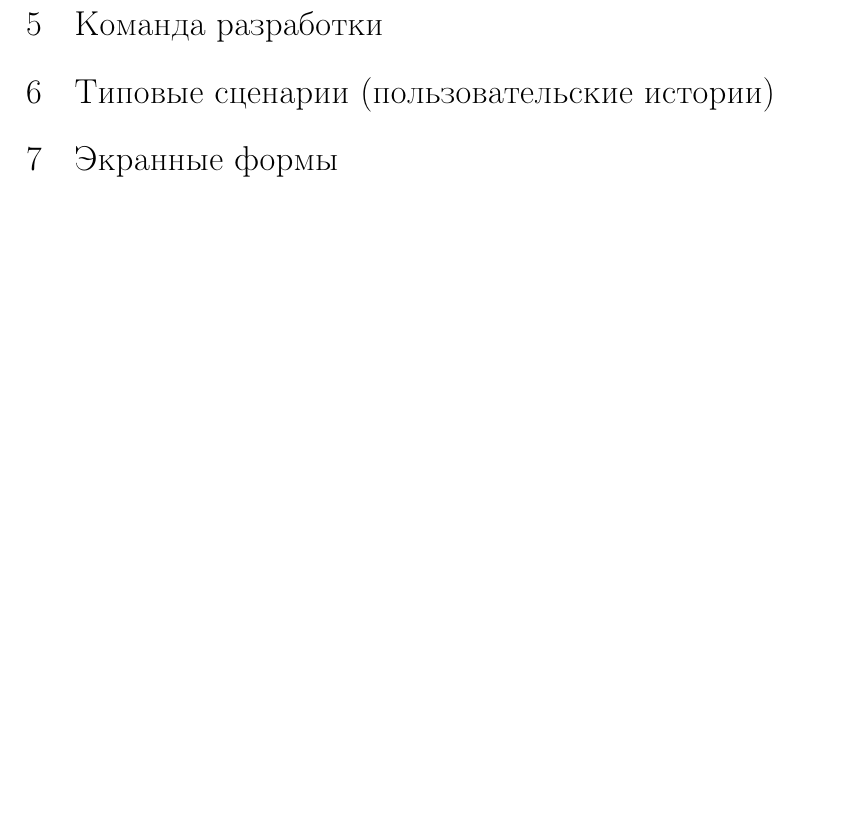
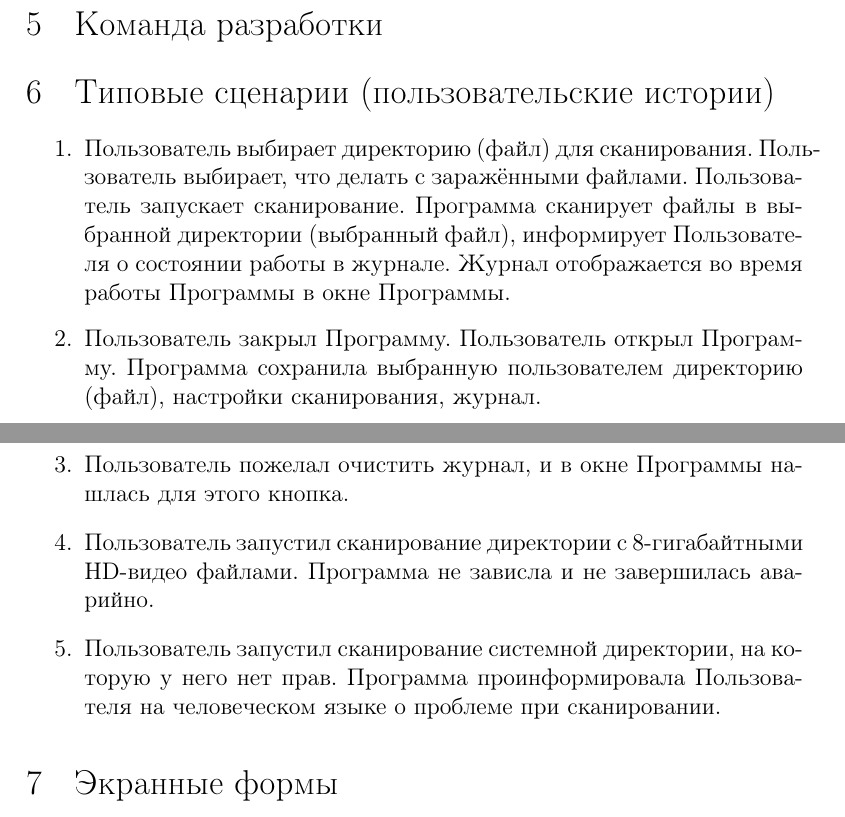
Before and after one commit to abogdanenko/university-2015-kaspersky-lab3, a LaTeX document (Data/document.tex, which reads Data/body.tex): part of page 3 of 3 before the commit and two parts of pages 2 and 3 of 3 after it, the two joined at a grey line, cut so that both start at the same text, the shorter picture padded with empty space. Compiled offline with pdfLaTeX.

Commit message:
requirements: Add usecases

```diff
--- a/Data/body.tex
+++ b/Data/body.tex
@@ -10,6 +10,13 @@
 \subsection{Нефункциональные требования}
 \section{Команда разработки}
 \section{Типовые сценарии (пользовательские истории)}
+\begin{enumerate}
+\item Пользователь выбирает директорию (файл) для сканирования. Пользователь выбирает, что делать с заражёнными файлами. Пользователь запускает сканирование. Программа сканирует файлы в выбранной директории (выбранный файл), информирует Пользователя о состоянии работы в журнале. Журнал отображается во время работы Программы в окне Программы.
+\item Пользователь закрыл Программу. Пользователь открыл Программу. Программа сохранила выбранную пользователем директорию (файл), настройки сканирования, журнал.
+\item Пользователь пожелал очистить журнал, и в окне Программы нашлась для этого кнопка.
+\item Пользователь запустил сканирование директории с 8-гигабайтными HD-видео файлами. Программа не зависла и не завершилась аварийно.
+\item Пользователь запустил сканирование системной директории, на которую у него нет прав. Программа проинформировала Пользователя на человеческом языке о проблеме при сканировании.
+\end{enumerate}
 \section{Экранные формы}
 \section{Антитребования}
 \section{Открытые задачи}
```
